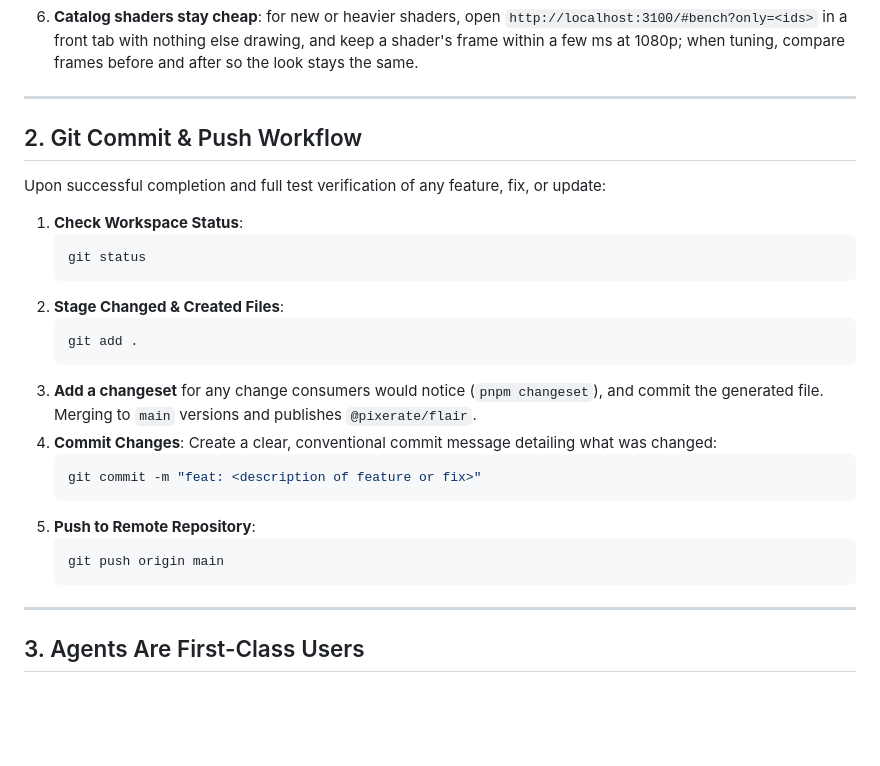
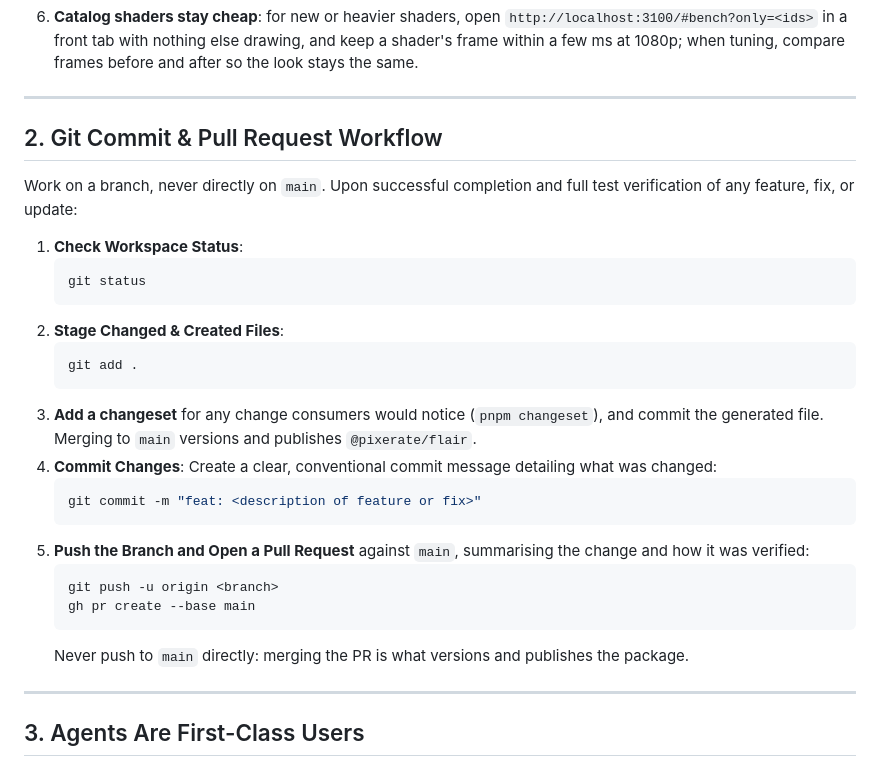
Before and after one commit to Pixerate/flair, a Markdown page: AGENTS.md, the part around the change. GitHub-like rendering; blank space fills up the shorter version.

Commit message:
docs(agents): open pull requests instead of pushing to main
Co-Authored-By: Claude Opus 5.5 <noreply@anthropic.com>

````diff
--- a/AGENTS.md
+++ b/AGENTS.md
@@ -32,9 +32,9 @@ Before declaring any change complete:
 
 ---
 
-## 2. Git Commit & Push Workflow
+## 2. Git Commit & Pull Request Workflow
 
-Upon successful completion and full test verification of any feature, fix, or update:
+Work on a branch, never directly on `main`. Upon successful completion and full test verification of any feature, fix, or update:
 
 1. **Check Workspace Status**:
    ```bash
@@ -50,10 +50,12 @@ Upon successful completion and full test verification of any feature, fix, or up
    ```bash
    git commit -m "feat: <description of feature or fix>"
    ```
-5. **Push to Remote Repository**:
+5. **Push the Branch and Open a Pull Request** against `main`, summarising the change and how it was verified:
    ```bash
-   git push origin main
+   git push -u origin <branch>
+   gh pr create --base main
    ```
+   Never push to `main` directly: merging the PR is what versions and publishes the package.
 
 ---
 
````
